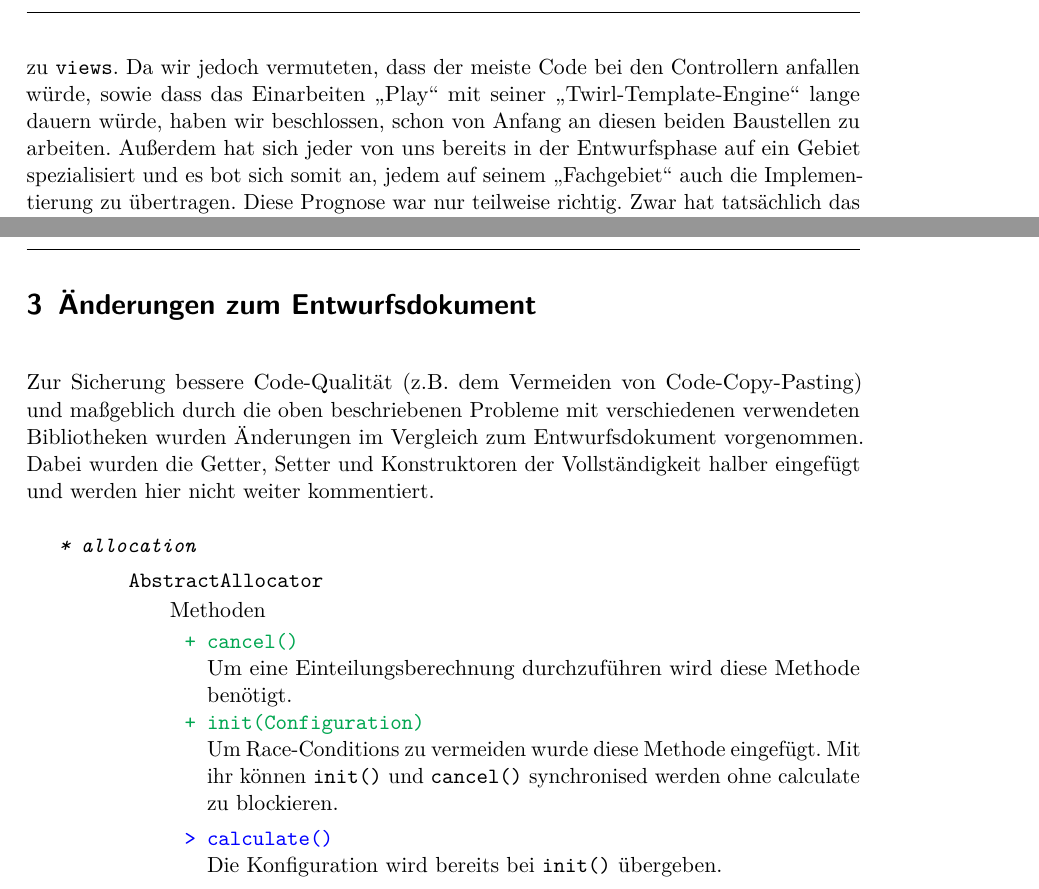
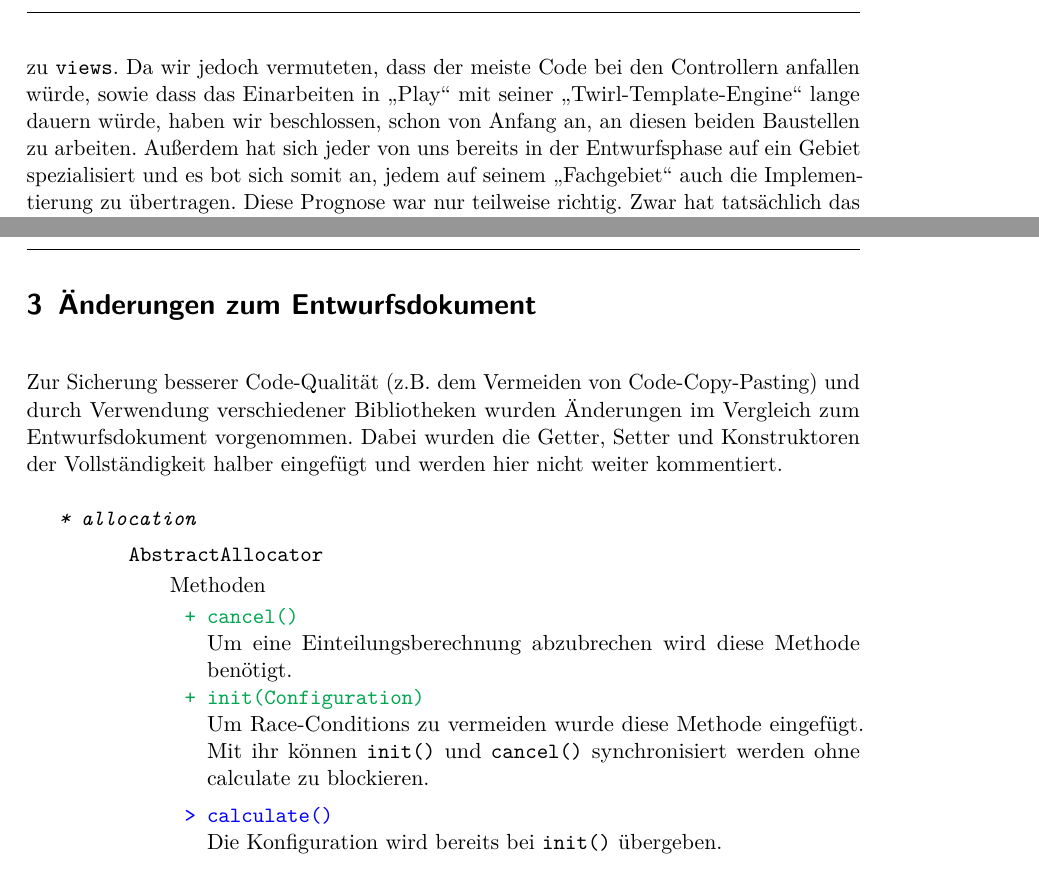
Before and after one commit to EmilDohse/pse_allocation, a LaTeX document (implementierung/dokument/implementierung.tex): two parts of pages 4 and 5 of 21, joined at a grey line, cut so that both start at the same text. Compiled offline with pdfLaTeX.

Commit message:
Fehler im Dokument entfernt

```diff
--- a/implementierung/dokument/implementierung.tex
+++ b/implementierung/dokument/implementierung.tex
@@ -113,7 +113,7 @@ Kleinigkeiten\\
 % das das Datenmodell gefolgt von paralell implementierbaren Controllern die nur
 % auf das Datenmodell zugreiffen und der Allocation.
 Der Critical"=Path unseres Entwurfs startet, bedingt durch das Model"=View"=Controller"=Design, ganz klar beim Package \code{data} und verläuft über \code{allocator}, gefolgt von \code{controller} zu  \code{views}.
-Da wir jedoch vermuteten, dass der meiste Code bei den Controllern anfallen würde, sowie dass das Einarbeiten \enquote{Play} mit seiner \enquote{Twirl"=Template"=Engine} lange dauern würde, haben wir beschlossen, schon von Anfang an diesen beiden Baustellen zu arbeiten.
+Da wir jedoch vermuteten, dass der meiste Code bei den Controllern anfallen würde, sowie dass das Einarbeiten in \enquote{Play} mit seiner \enquote{Twirl"=Template"=Engine} lange dauern würde, haben wir beschlossen, schon von Anfang an, an diesen beiden Baustellen zu arbeiten.
 Außerdem hat sich jeder von uns bereits in der Entwurfsphase auf ein Gebiet spezialisiert und es bot sich somit an, jedem auf seinem \enquote{Fachgebiet} auch die Implementierung zu übertragen.
 Diese Prognose war nur teilweise richtig.
 Zwar hat tatsächlich das Package \code{controller} mit Abstand die meisten Zeilen Quellcode, jedoch haben wir den Aufwand für die Einrichtung unseres ORMs \enquote{Ebean} weit unterschätzt.
@@ -162,10 +162,8 @@ Kleinigkeiten\\
 \caption{Wirkliche Implementierung}
 \end{table}
 \section{Änderungen zum Entwurfsdokument}
-Zur Sicherung bessere Code-Qualität (z.B. dem Vermeiden von Code-Copy-Pasting)
-und maßgeblich durch die oben beschriebenen Probleme mit verschiedenen
-verwendeten Bibliotheken  wurden Änderungen im Vergleich zum  Entwurfsdokument
-vorgenommen.
+Zur Sicherung besserer Code-Qualität (z.B. dem Vermeiden von Code-Copy-Pasting)
+und durch Verwendung verschiedener Bibliotheken wurden Änderungen im Vergleich zum  Entwurfsdokument vorgenommen.
 Dabei wurden die Getter, Setter und Konstruktoren der Vollständigkeit halber
 eingefügt und werden hier nicht weiter kommentiert.
 %TODO Auch atribute nicht kommentieren?
@@ -176,11 +174,11 @@ eingefügt und werden hier nicht weiter kommentiert.
 \begin{itemClassSub}
 \item Methoden
 \begin{itemPlus}
-\item cancel() \changeDescription{Um eine Einteilungsberechnung durchzuführen
+\item cancel() \changeDescription{Um eine Einteilungsberechnung abzubrechen
 wird diese Methode benötigt.}
 \item init(Configuration)\changeDescription{Um Race-Conditions zu vermeiden
 wurde diese Methode eingefügt. Mit ihr können \code{init()} und \code{cancel()}
-synchronised werden ohne calculate zu blockieren.}
+synchronisiert werden ohne calculate zu blockieren.}
 \end{itemPlus}
 \begin{itemChange}
 \item calculate() \changeDescription{Die Konfiguration wird bereits bei
```
Also changed, not shown: implementierung/dokument/implementierung.tex (2 more changed lines).
